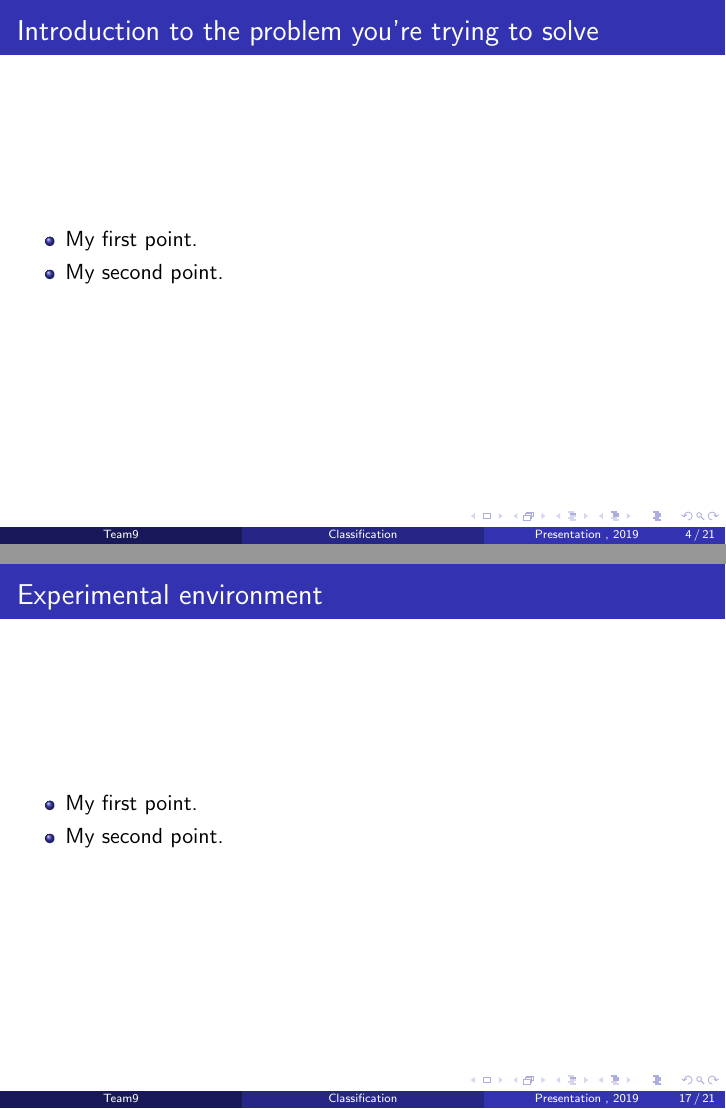
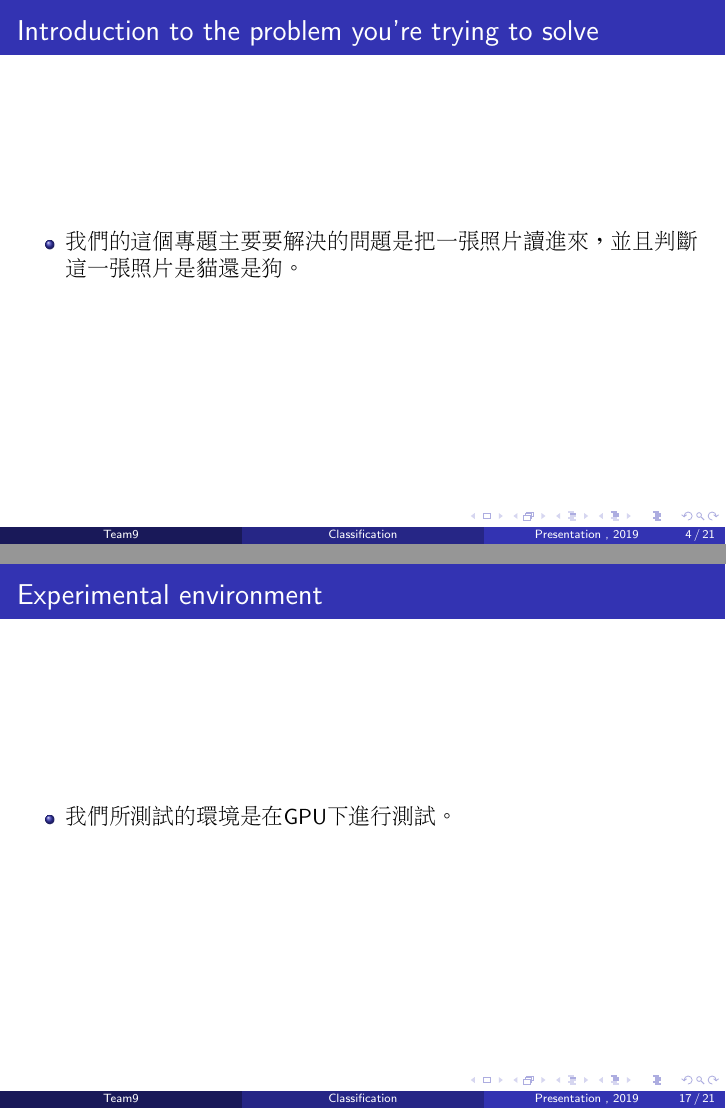
Before and after one commit to kevin879275/git, LaTeX slides (PPT.tex): pages 4 and 17 of 21, joined at a grey line. Compiled offline with pdfLaTeX.

Commit message:
PPT修改1

```diff
--- a/PPT.tex
+++ b/PPT.tex
@@ -11,7 +11,9 @@
 % notice.
 
 \documentclass{beamer}
-
+\usepackage{graphicx}
+\usepackage{amssymb}
+\usepackage[encapsulated]{CJK}
 % There are many different themes available for Beamer. A comprehensive
 % list with examples is given here:
 % http://deic.uab.es/~iblanes/beamer_gallery/index_by_theme.html
@@ -100,6 +103,5 @@
   \begin{itemize}
   \item {
-    My first point.
+    1051433 葛東昇
   }
   \item {
-    My second point.
@@ -108,14 +118,13 @@
 \end{frame}
 
 \begin{frame}{Introduction to the problem you're trying to solve  }
+\begin{CJK*}{UTF8}{bsmi}
   \begin{itemize}
   \item {
-    My first point.
-  }
-  \item {
-    My second point.
+    我們的這個專題主要要解決的問題是把一張照片讀進來，並且判斷這一張照片是貓還是狗。
   }
   \end{itemize}
+\end{CJK*}
 \end{frame}
 
 
@@ -265,14 +274,13 @@
 \section{ Experimental Evaluation }
 
 \begin{frame}{Experimental environment}
+\begin{CJK*}{UTF8}{bsmi}
   \begin{itemize}
   \item {
-    My first point.
-  }
-  \item {
-    My second point.
+    我們所測試的環境是在GPU下進行測試。
   }
   \end{itemize}
+\end{CJK*}
 \end{frame}
 
 \begin{frame}{How many epochs you set for training?}
@@ -279,8 +288,5 @@
   \begin{itemize}
   \item {
-    My first point.
-  }
-  \item {
-    My second point.
+   我們總共設了10個epochs來做training的部分。
   }
   \end{itemize}
```
Also changed, not shown: PPT.tex (11 more changed lines).
